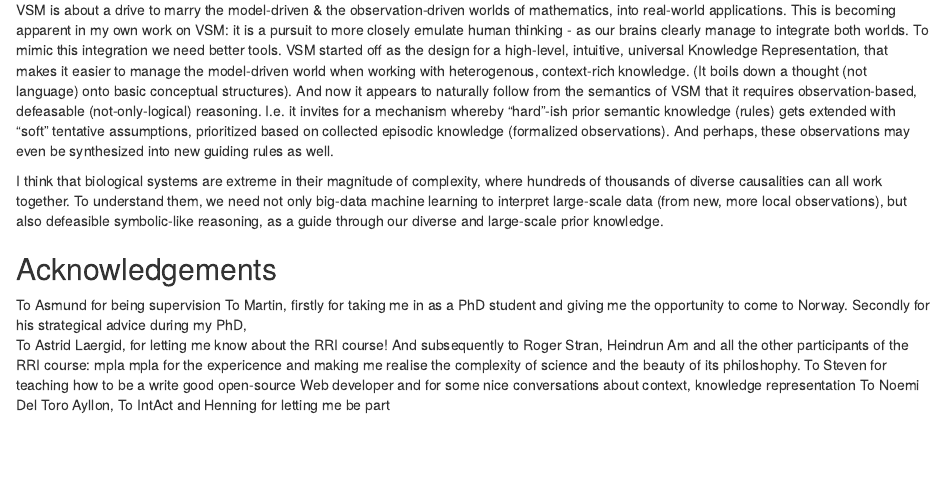
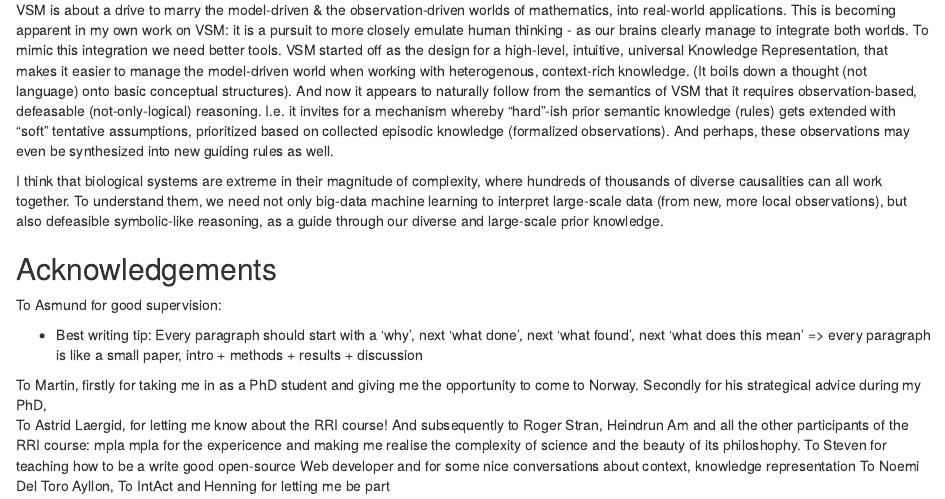
Before and after one commit to bblodfon/my-phd-thesis, an R Markdown document (04-text.Rmd): the page in a window 1100 px wide, from 940 px down. Rendered offline with R 4.5, knitr and Pandoc, with nearby package versions; drawn as R Markdown's standard HTML page in place of the format the file asks for.

Commit message:
add Asmund's writing tip

```diff
--- a/04-text.Rmd
+++ b/04-text.Rmd
@@ -61,7 +61,10 @@ To understand them, we need not only big-data machine learning to interpret larg
 
 ## Acknowledgements {-}
 
-To Asmund for being supervision
+To Asmund for good supervision:
+
+- Best writing tip: Every paragraph should start with a 'why', next 'what done', next 'what found', next 'what does this mean' => every paragraph is like a small paper, intro + methods + results + discussion
+
 To Martin, firstly for taking me in as a PhD student and giving me the opportunity to come to Norway. Secondly for his strategical advice during my PhD,
 To Astrid Laergid, for letting me know about the RRI course!
 And subsequently to Roger Stran, Heindrun Am and all the other participants of the RRI course: mpla mpla for the expericence and making me realise the complexity of science and the beauty of its philoshophy.
```
